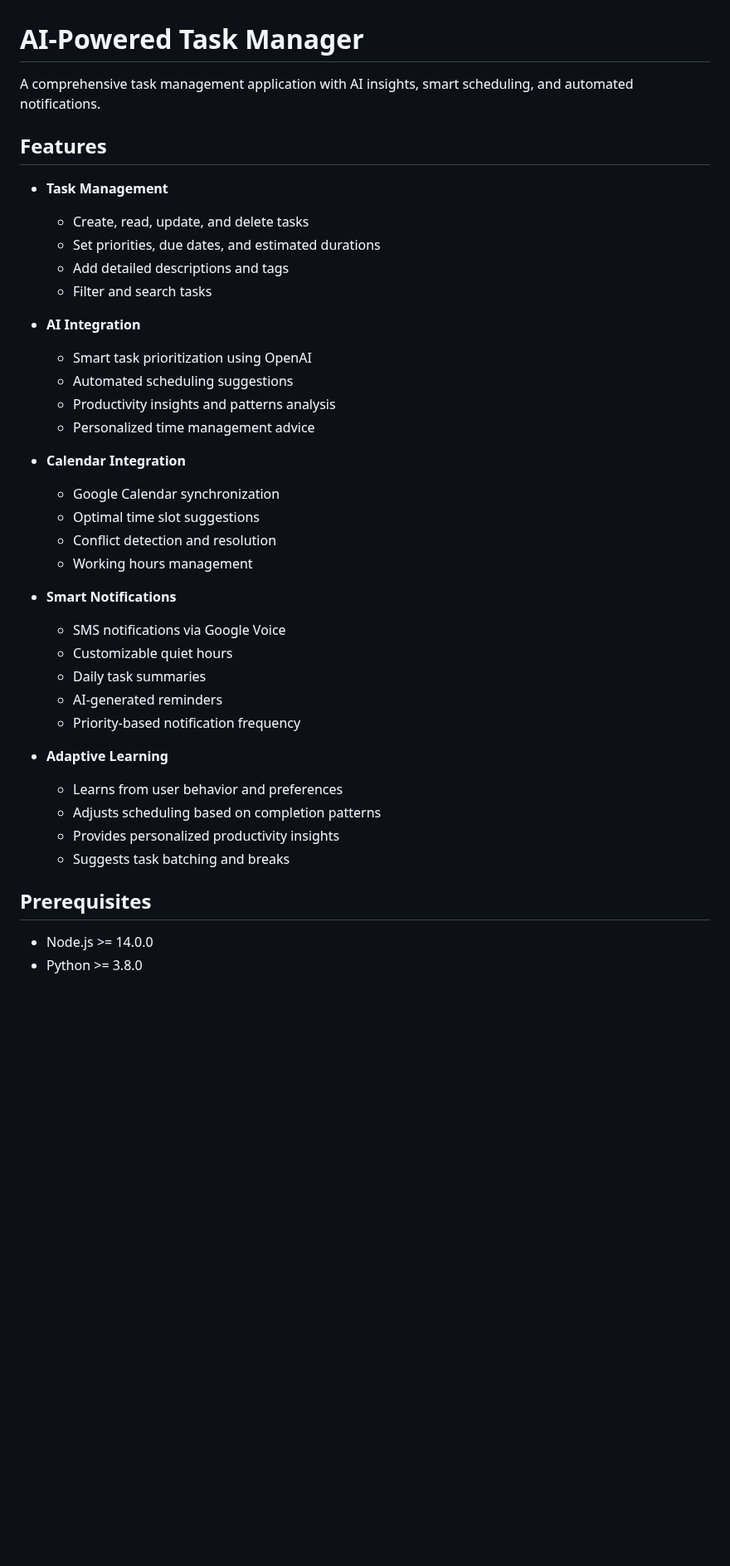
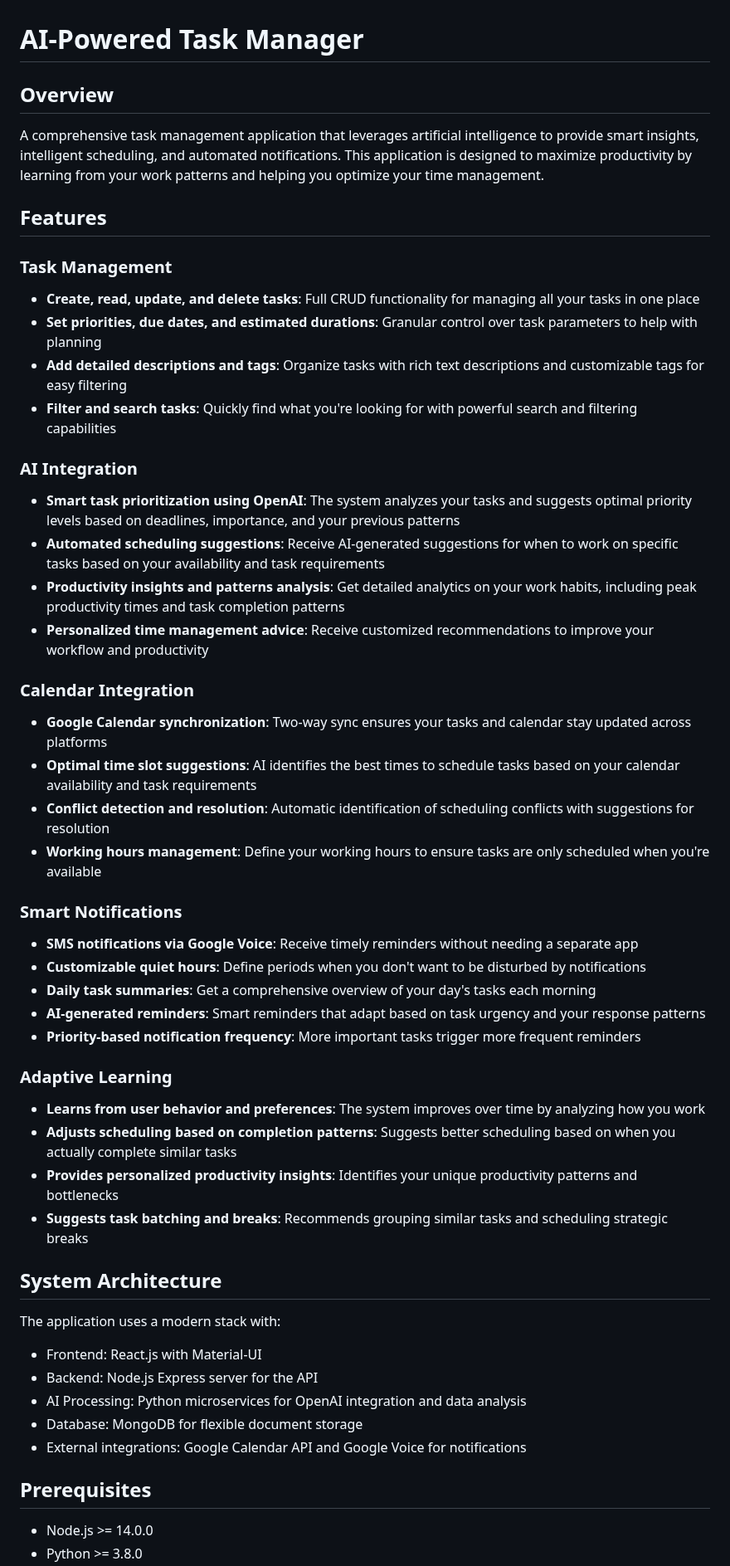
Before and after one commit to lowharris15/task-manager, a Markdown page: README.md, the part around one of its changes. Shown at 83% size. GitHub-like rendering; blank space fills up the shorter version.

```diff
--- a/README.md
+++ b/README.md
@@ -1,41 +1,49 @@
 # AI-Powered Task Manager
 
-A comprehensive task management application with AI insights, smart scheduling, and automated notifications.
+## Overview
+A comprehensive task management application that leverages artificial intelligence to provide smart insights, intelligent scheduling, and automated notifications. This application is designed to maximize productivity by learning from your work patterns and helping you optimize your time management.
 
 ## Features
 
-- **Task Management**
-  - Create, read, update, and delete tasks
-  - Set priorities, due dates, and estimated durations
-  - Add detailed descriptions and tags
-  - Filter and search tasks
+### Task Management
+- **Create, read, update, and delete tasks**: Full CRUD functionality for managing all your tasks in one place
+- **Set priorities, due dates, and estimated durations**: Granular control over task parameters to help with planning
+- **Add detailed descriptions and tags**: Organize tasks with rich text descriptions and customizable tags for easy filtering
+- **Filter and search tasks**: Quickly find what you're looking for with powerful search and filtering capabilities
 
-- **AI Integration**
-  - Smart task prioritization using OpenAI
-  - Automated scheduling suggestions
-  - Productivity insights and patterns analysis
-  - Personalized time management advice
+### AI Integration
+- **Smart task prioritization using OpenAI**: The system analyzes your tasks and suggests optimal priority levels based on deadlines, importance, and your previous patterns
+- **Automated scheduling suggestions**: Receive AI-generated suggestions for when to work on specific tasks based on your availability and task requirements
+- **Productivity insights and patterns analysis**: Get detailed analytics on your work habits, including peak productivity times and task completion patterns
+- **Personalized time management advice**: Receive customized recommendations to improve your workflow and productivity
 
-- **Calendar Integration**
-  - Google Calendar synchronization
-  - Optimal time slot suggestions
-  - Conflict detection and resolution
-  - Working hours management
+### Calendar Integration
+- **Google Calendar synchronization**: Two-way sync ensures your tasks and calendar stay updated across platforms
+- **Optimal time slot suggestions**: AI identifies the best times to schedule tasks based on your calendar availability and task requirements
+- **Conflict detection and resolution**: Automatic identification of scheduling conflicts with suggestions for resolution
+- **Working hours management**: Define your working hours to ensure tasks are only scheduled when you're available
 
-- **Smart Notifications**
-  - SMS notifications via Google Voice
-  - Customizable quiet hours
-  - Daily task summaries
-  - AI-generated reminders
-  - Priority-based notification frequency
+### Smart Notifications
+- **SMS notifications via Google Voice**: Receive timely reminders without needing a separate app
+- **Customizable quiet hours**: Define periods when you don't want to be disturbed by notifications
+- **Daily task summaries**: Get a comprehensive overview of your day's tasks each morning
+- **AI-generated reminders**: Smart reminders that adapt based on task urgency and your response patterns
+- **Priority-based notification frequency**: More important tasks trigger more frequent reminders
 
-- **Adaptive Learning**
-  - Learns from user behavior and preferences
-  - Adjusts scheduling based on completion patterns
-  - Provides personalized productivity insights
-  - Suggests task batching and breaks
+### Adaptive Learning
+- **Learns from user behavior and preferences**: The system improves over time by analyzing how you work
+- **Adjusts scheduling based on completion patterns**: Suggests better scheduling based on when you actually complete similar tasks
+- **Provides personalized productivity insights**: Identifies your unique productivity patterns and bottlenecks
+- **Suggests task batching and breaks**: Recommends grouping similar tasks and scheduling strategic breaks
+
+## System Architecture
+The application uses a modern stack with:
+- Frontend: React.js with Material-UI
+- Backend: Node.js Express server for the API
+- AI Processing: Python microservices for OpenAI integration and data analysis
+- Database: MongoDB for flexible document storage
+- External integrations: Google Calendar API and Google Voice for notifications
 
 ## Prerequisites
-
 - Node.js >= 14.0.0
 - Python >= 3.8.0
```
Also changed, not shown: other parts of README.md (+80 -37 lines).
